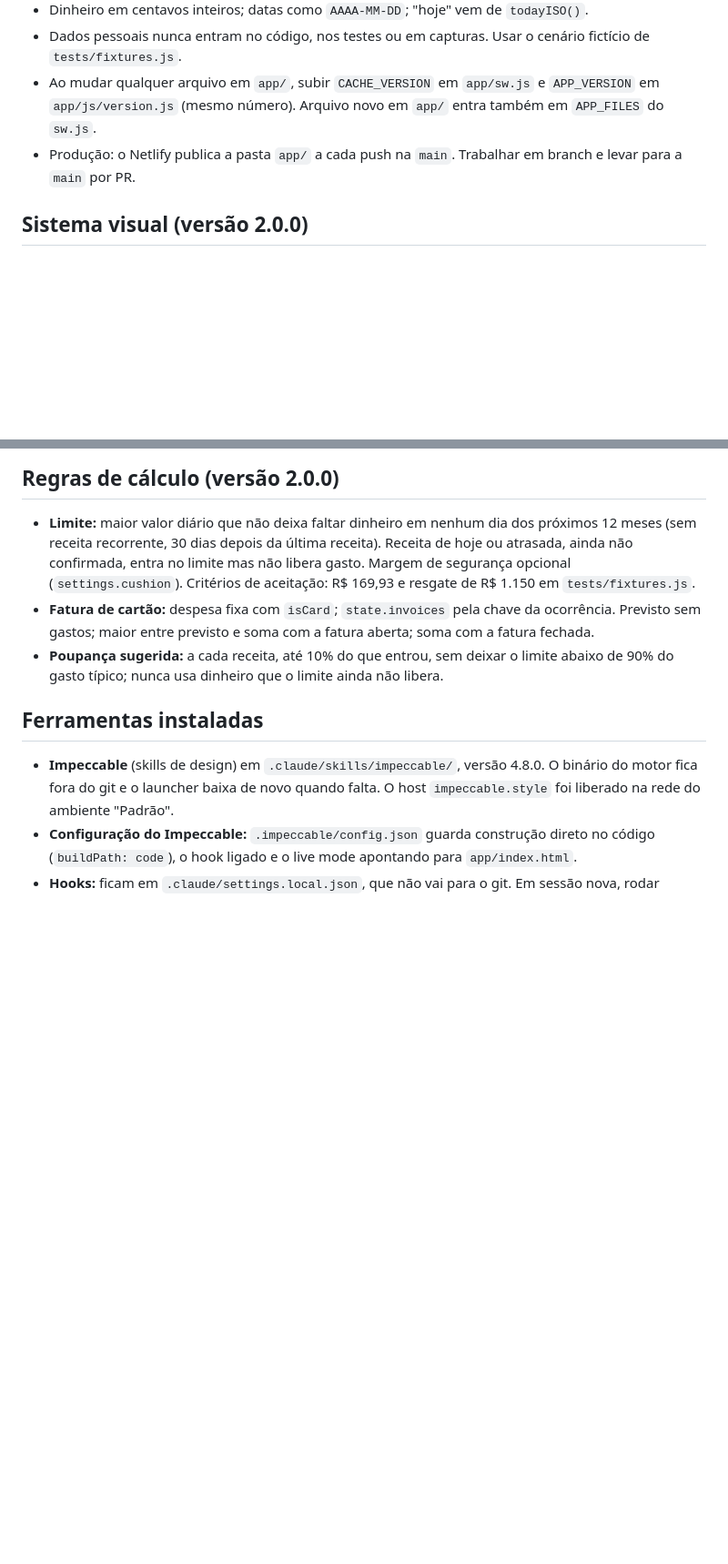
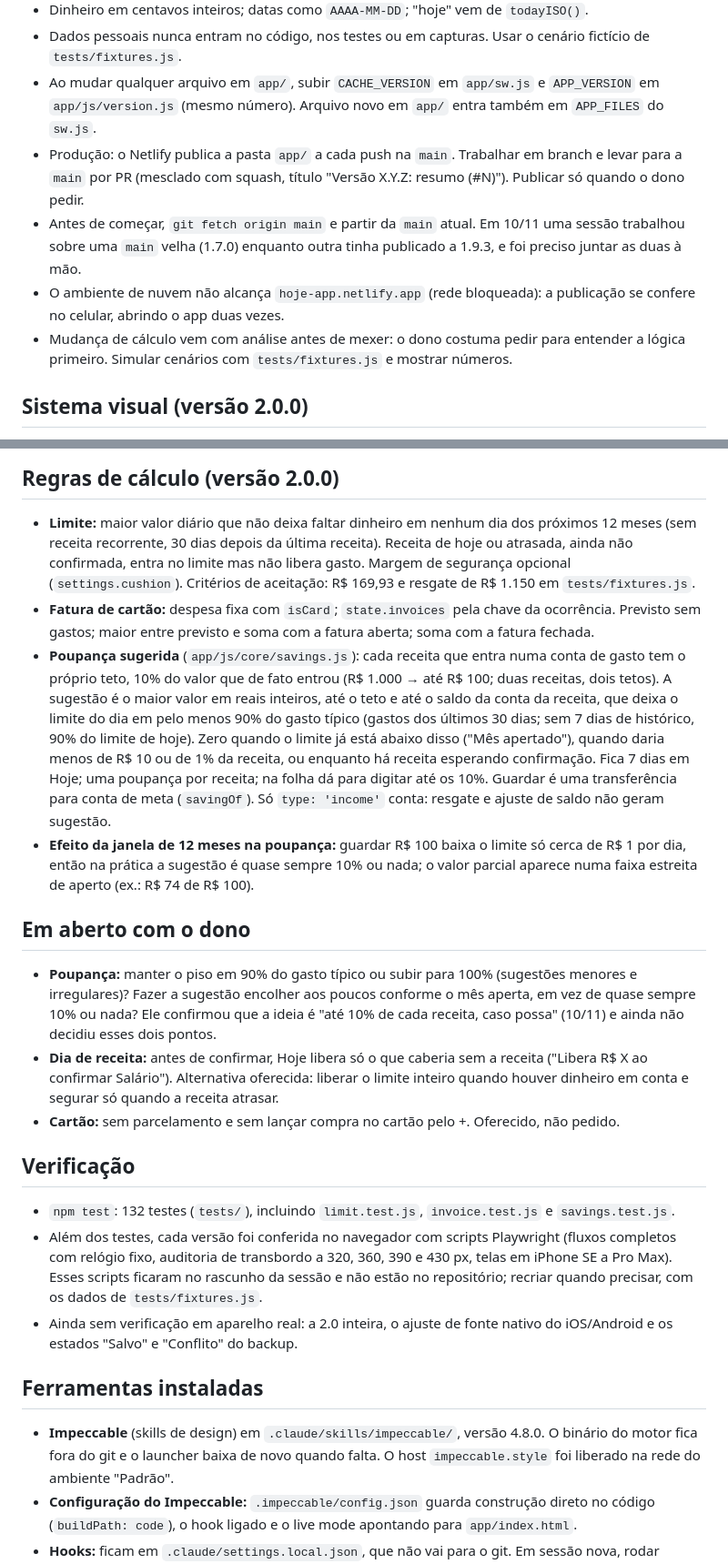
Before and after one commit to LuizAlexandrePaiva/hoje_app, a Markdown page: CLAUDE.md, 2 parts joined by grey strips. Shown at 91% size. Drawn GitHub-style; blank space fills up the shorter version.

Commit message:
Memória do projeto: tudo da 2.0 e da análise da poupança (#4)
Só CLAUDE.md: regras de trabalho, regra da poupança, pendências com o dono, verificação e histórico de 10/11.

Co-Authored-By: Claude Opus 5.5 <noreply@anthropic.com>
Claude-Session: https://claude.ai/code/session_0186iczoG9P2cLLKZmU5Qanj

```diff
--- a/CLAUDE.md
+++ b/CLAUDE.md
@@ -13,7 +13,10 @@ arquitetura e regras de cálculo em `README.md`.
 - Dinheiro em centavos inteiros; datas como `AAAA-MM-DD`; "hoje" vem de `todayISO()`.
 - Dados pessoais nunca entram no código, nos testes ou em capturas. Usar o cenário fictício de `tests/fixtures.js`.
 - Ao mudar qualquer arquivo em `app/`, subir `CACHE_VERSION` em `app/sw.js` e `APP_VERSION` em `app/js/version.js` (mesmo número). Arquivo novo em `app/` entra também em `APP_FILES` do `sw.js`.
-- Produção: o Netlify publica a pasta `app/` a cada push na `main`. Trabalhar em branch e levar para a `main` por PR.
+- Produção: o Netlify publica a pasta `app/` a cada push na `main`. Trabalhar em branch e levar para a `main` por PR (mesclado com squash, título "Versão X.Y.Z: resumo (#N)"). Publicar só quando o dono pedir.
+- Antes de começar, `git fetch origin main` e partir da `main` atual. Em 10/11 uma sessão trabalhou sobre uma `main` velha (1.7.0) enquanto outra tinha publicado a 1.9.3, e foi preciso juntar as duas à mão.
+- O ambiente de nuvem não alcança `hoje-app.netlify.app` (rede bloqueada): a publicação se confere no celular, abrindo o app duas vezes.
+- Mudança de cálculo vem com análise antes de mexer: o dono costuma pedir para entender a lógica primeiro. Simular cenários com `tests/fixtures.js` e mostrar números.
 
 ## Sistema visual (versão 2.0.0)
 
@@ -41,7 +44,20 @@ acessibilidade e textos foi mantido.
 
 - **Limite:** maior valor diário que não deixa faltar dinheiro em nenhum dia dos próximos 12 meses (sem receita recorrente, 30 dias depois da última receita). Receita de hoje ou atrasada, ainda não confirmada, entra no limite mas não libera gasto. Margem de segurança opcional (`settings.cushion`). Critérios de aceitação: R$ 169,93 e resgate de R$ 1.150 em `tests/fixtures.js`.
 - **Fatura de cartão:** despesa fixa com `isCard`; `state.invoices` pela chave da ocorrência. Previsto sem gastos; maior entre previsto e soma com a fatura aberta; soma com a fatura fechada.
-- **Poupança sugerida:** a cada receita, até 10% do que entrou, sem deixar o limite abaixo de 90% do gasto típico; nunca usa dinheiro que o limite ainda não libera.
+- **Poupança sugerida** (`app/js/core/savings.js`): cada receita que entra numa conta de gasto tem o próprio teto, 10% do valor que de fato entrou (R$ 1.000 → até R$ 100; duas receitas, dois tetos). A sugestão é o maior valor em reais inteiros, até o teto e até o saldo da conta da receita, que deixa o limite do dia em pelo menos 90% do gasto típico (gastos dos últimos 30 dias; sem 7 dias de histórico, 90% do limite de hoje). Zero quando o limite já está abaixo disso ("Mês apertado"), quando daria menos de R$ 10 ou de 1% da receita, ou enquanto há receita esperando confirmação. Fica 7 dias em Hoje; uma poupança por receita; na folha dá para digitar até os 10%. Guardar é uma transferência para conta de meta (`savingOf`). Só `type: 'income'` conta: resgate e ajuste de saldo não geram sugestão.
+- **Efeito da janela de 12 meses na poupança:** guardar R$ 100 baixa o limite só cerca de R$ 1 por dia, então na prática a sugestão é quase sempre 10% ou nada; o valor parcial aparece numa faixa estreita de aperto (ex.: R$ 74 de R$ 100).
+
+## Em aberto com o dono
+
+- **Poupança:** manter o piso em 90% do gasto típico ou subir para 100% (sugestões menores e irregulares)? Fazer a sugestão encolher aos poucos conforme o mês aperta, em vez de quase sempre 10% ou nada? Ele confirmou que a ideia é "até 10% de cada receita, caso possa" (10/11) e ainda não decidiu esses dois pontos.
+- **Dia de receita:** antes de confirmar, Hoje libera só o que caberia sem a receita ("Libera R$ X ao confirmar Salário"). Alternativa oferecida: liberar o limite inteiro quando houver dinheiro em conta e segurar só quando a receita atrasar.
+- **Cartão:** sem parcelamento e sem lançar compra no cartão pelo +. Oferecido, não pedido.
+
+## Verificação
+
+- `npm test`: 132 testes (`tests/`), incluindo `limit.test.js`, `invoice.test.js` e `savings.test.js`.
+- Além dos testes, cada versão foi conferida no navegador com scripts Playwright (fluxos completos com relógio fixo, auditoria de transbordo a 320, 360, 390 e 430 px, telas em iPhone SE a Pro Max). Esses scripts ficaram no rascunho da sessão e não estão no repositório; recriar quando precisar, com os dados de `tests/fixtures.js`.
+- Ainda sem verificação em aparelho real: a 2.0 inteira, o ajuste de fonte nativo do iOS/Android e os estados "Salvo" e "Conflito" do backup.
 
 ## Ferramentas instaladas
 
```
Also changed, not shown: other parts of CLAUDE.md (+3 -0 lines).
